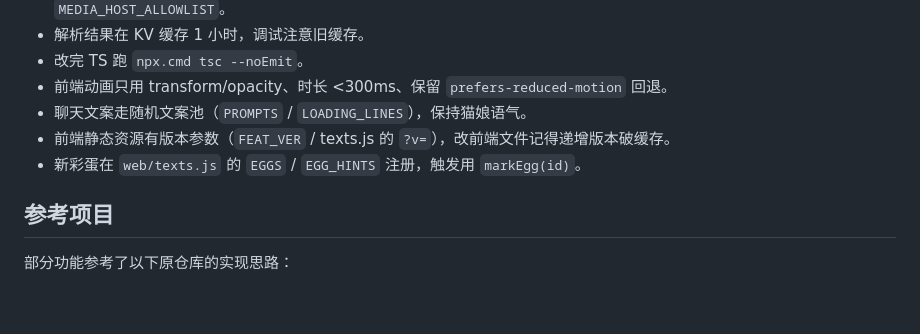
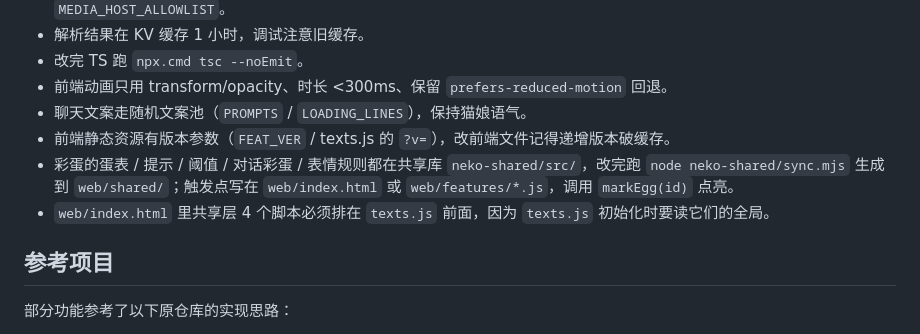
Before and after one commit to JQ-28/neko-features-site, a Markdown page: README.md, the part around the change. Drawn GitHub-style; blank space fills up the shorter version.

Commit message:
README 里那句老黄历改掉，彩蛋早就不在 texts.js 里蹲着了喵

```diff
--- a/README.md
+++ b/README.md
@@ -132,7 +132,8 @@ npx.cmd wrangler deploy
 - 前端动画只用 transform/opacity、时长 <300ms、保留 `prefers-reduced-motion` 回退。
 - 聊天文案走随机文案池（`PROMPTS` / `LOADING_LINES`），保持猫娘语气。
 - 前端静态资源有版本参数（`FEAT_VER` / texts.js 的 `?v=`），改前端文件记得递增版本破缓存。
-- 新彩蛋在 `web/texts.js` 的 `EGGS` / `EGG_HINTS` 注册，触发用 `markEgg(id)`。
+- 彩蛋的蛋表 / 提示 / 阈值 / 对话彩蛋 / 表情规则都在共享库 `neko-shared/src/`，改完跑 `node neko-shared/sync.mjs` 生成到 `web/shared/`；触发点写在 `web/index.html` 或 `web/features/*.js`，调用 `markEgg(id)` 点亮。
+- `web/index.html` 里共享层 4 个脚本必须排在 `texts.js` 前面，因为 `texts.js` 初始化时要读它们的全局。
 
 ## 参考项目
 
```
